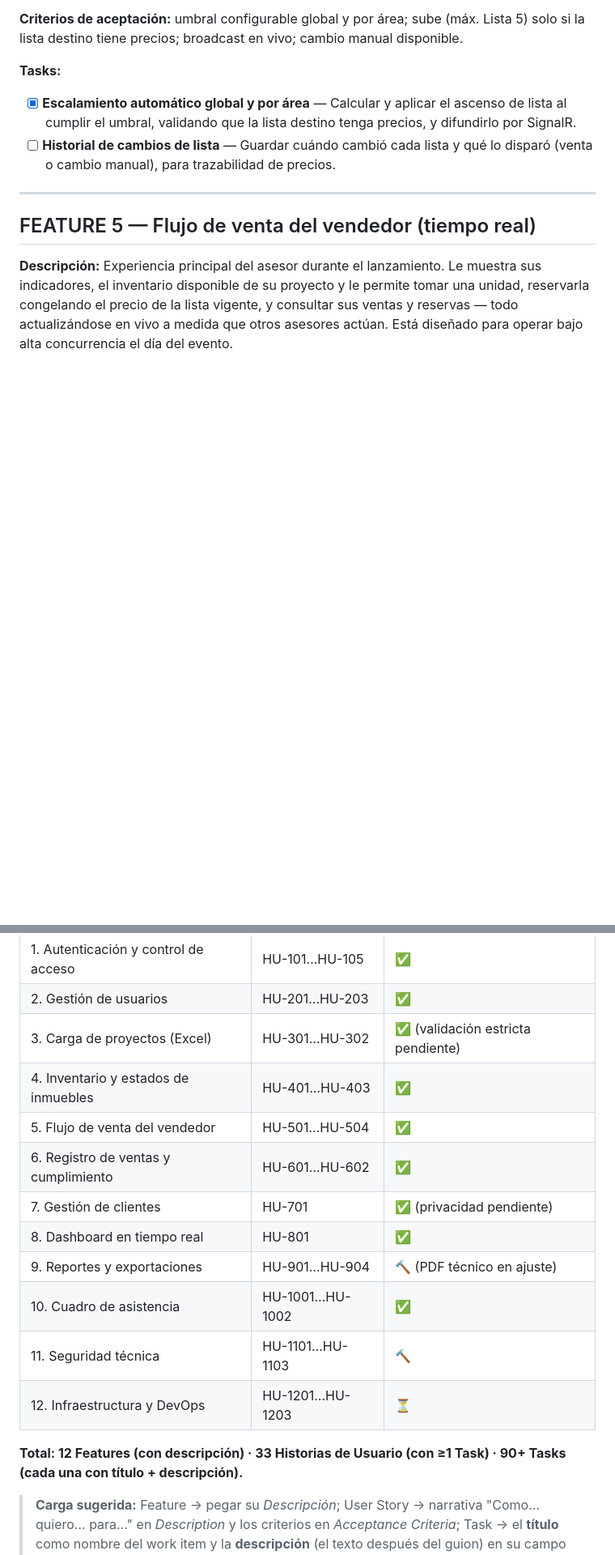
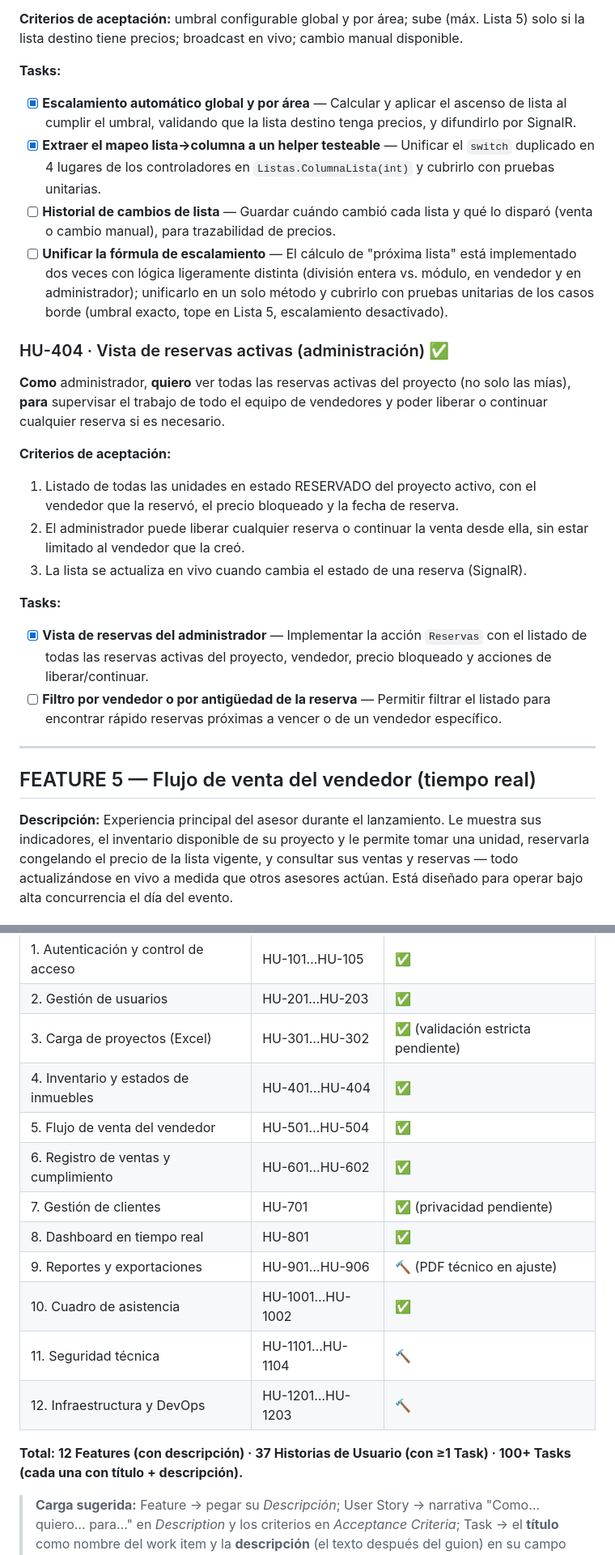
Before and after one commit to TuEmpanada59/Plataforma_ventas, a Markdown page: HISTORIAS_DE_USUARIO.md, 2 parts joined by grey strips. Shown at 81% size. Drawn GitHub-style; blank space fills up the shorter version.

```diff
--- a/HISTORIAS_DE_USUARIO.md
+++ b/HISTORIAS_DE_USUARIO.md
@@ -155,7 +157,21 @@ Cada Feature tiene **descripción**; cada Historia de Usuario tiene **al menos u
 
 **Tasks:**
 - [x] **Escalamiento automático global y por área** — Calcular y aplicar el ascenso de lista al cumplir el umbral, validando que la lista destino tenga precios, y difundirlo por SignalR.
+- [x] **Extraer el mapeo lista→columna a un helper testeable** — Unificar el `switch` duplicado en 4 lugares de los controladores en `Listas.ColumnaLista(int)` y cubrirlo con pruebas unitarias.
 - [ ] **Historial de cambios de lista** — Guardar cuándo cambió cada lista y qué lo disparó (venta o cambio manual), para trazabilidad de precios.
+- [ ] **Unificar la fórmula de escalamiento** — El cálculo de "próxima lista" está implementado dos veces con lógica ligeramente distinta (división entera vs. módulo, en vendedor y en administrador); unificarlo en un solo método y cubrirlo con pruebas unitarias de los casos borde (umbral exacto, tope en Lista 5, escalamiento desactivado).
+
+### HU-404 · Vista de reservas activas (administración) ✅
+**Como** administrador, **quiero** ver todas las reservas activas del proyecto (no solo las mías), **para** supervisar el trabajo de todo el equipo de vendedores y poder liberar o continuar cualquier reserva si es necesario.
+
+**Criterios de aceptación:**
+1. Listado de todas las unidades en estado RESERVADO del proyecto activo, con el vendedor que la reservó, el precio bloqueado y la fecha de reserva.
+2. El administrador puede liberar cualquier reserva o continuar la venta desde ella, sin estar limitado al vendedor que la creó.
+3. La lista se actualiza en vivo cuando cambia el estado de una reserva (SignalR).
+
+**Tasks:**
+- [x] **Vista de reservas del administrador** — Implementar la acción `Reservas` con el listado de todas las reservas activas del proyecto, vendedor, precio bloqueado y acciones de liberar/continuar.
+- [ ] **Filtro por vendedor o por antigüedad de la reserva** — Permitir filtrar el listado para encontrar rápido reservas próximas a vencer o de un vendedor específico.
 
 ---
 
@@ -408,16 +462,16 @@ Cada Feature tiene **descripción**; cada Historia de Usuario tiene **al menos u
 | 1. Autenticación y control de acceso | HU-101…HU-105 | ✅ |
 | 2. Gestión de usuarios | HU-201…HU-203 | ✅ |
 | 3. Carga de proyectos (Excel) | HU-301…HU-302 | ✅ (validación estricta pendiente) |
-| 4. Inventario y estados de inmuebles | HU-401…HU-403 | ✅ |
+| 4. Inventario y estados de inmuebles | HU-401…HU-404 | ✅ |
 | 5. Flujo de venta del vendedor | HU-501…HU-504 | ✅ |
 | 6. Registro de ventas y cumplimiento | HU-601…HU-602 | ✅ |
 | 7. Gestión de clientes | HU-701 | ✅ (privacidad pendiente) |
 | 8. Dashboard en tiempo real | HU-801 | ✅ |
-| 9. Reportes y exportaciones | HU-901…HU-904 | 🔨 (PDF técnico en ajuste) |
+| 9. Reportes y exportaciones | HU-901…HU-906 | 🔨 (PDF técnico en ajuste) |
 | 10. Cuadro de asistencia | HU-1001…HU-1002 | ✅ |
-| 11. Seguridad técnica | HU-1101…HU-1103 | 🔨 |
-| 12. Infraestructura y DevOps | HU-1201…HU-1203 | ⏳ |
+| 11. Seguridad técnica | HU-1101…HU-1104 | 🔨 |
+| 12. Infraestructura y DevOps | HU-1201…HU-1203 | 🔨 |
 
-**Total: 12 Features (con descripción) · 33 Historias de Usuario (con ≥1 Task) · 90+ Tasks (cada una con título + descripción).**
+**Total: 12 Features (con descripción) · 37 Historias de Usuario (con ≥1 Task) · 100+ Tasks (cada una con título + descripción).**
 
 > **Carga sugerida:** Feature → pegar su *Descripción*; User Story → narrativa "Como… quiero… para…" en *Description* y los criterios en *Acceptance Criteria*; Task → el **título** como nombre del work item y la **descripción** (el texto después del guion) en su campo *Description*. Las tasks `[x]` se crean en *Done*; las `[ ]` en *To Do*.
```
Also changed, not shown: other parts of HISTORIAS_DE_USUARIO.md (+49 -9 lines).
